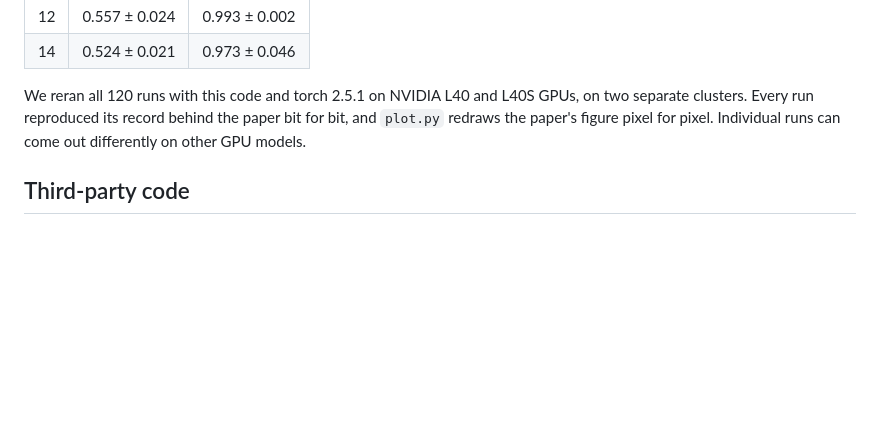
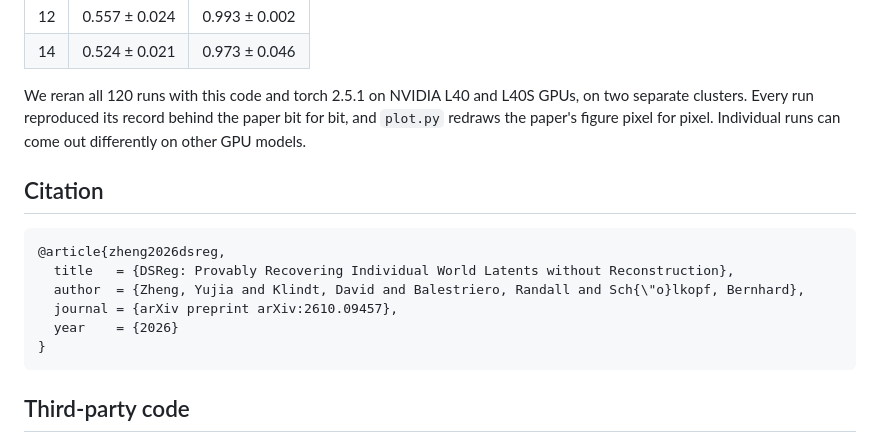
Before and after one commit to kunwuz/dsreg, a Markdown page: README.md, the part around one of its changes. GitHub-like rendering; blank space fills up the shorter version.

Commit message:
Add the arXiv link and citation

````diff
--- a/README.md
+++ b/README.md
@@ -66,6 +66,17 @@ python experiments/synthetic/plot.py         # results/synthetic.pdf
 
 We reran all 120 runs with this code and torch 2.5.1 on NVIDIA L40 and L40S GPUs, on two separate clusters. Every run reproduced its record behind the paper bit for bit, and `plot.py` redraws the paper's figure pixel for pixel. Individual runs can come out differently on other GPU models.
 
+## Citation
+
+```bibtex
+@article{zheng2026dsreg,
+  title   = {DSReg: Provably Recovering Individual World Latents without Reconstruction},
+  author  = {Zheng, Yujia and Klindt, David and Balestriero, Randall and Sch{\"o}lkopf, Bernhard},
+  journal = {arXiv preprint arXiv:2610.09457},
+  year    = {2026}
+}
+```
+
 ## Third-party code
 
 Parts of `experiments/synthetic/` are adapted from [klindtlab/lejepa-identifiability](https://github.com/klindtlab/lejepa-identifiability) under the MIT License. See `THIRD_PARTY_NOTICES.md`.
````
Also changed, not shown: other parts of README.md (+1 -1 lines).
